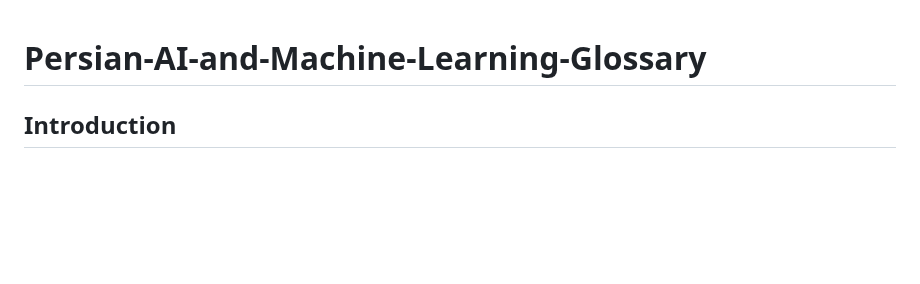
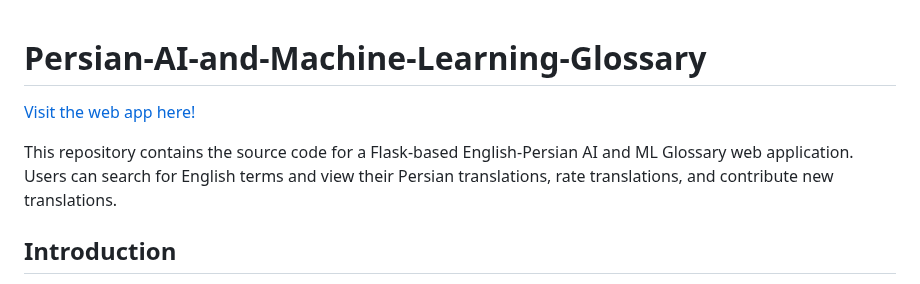
Before and after one commit to snrazavi/Persian-AI-and-Machine-Learning-Glossary, a Markdown page: README.md, the part around the change. Drawn GitHub-style; blank space fills up the shorter version.

```diff
--- a/README.md
+++ b/README.md
@@ -1,4 +1,8 @@
 # Persian-AI-and-Machine-Learning-Glossary
+
+[Visit the web app here!](http://ai-ml-glossary-env.eba-h7y6b3yp.us-west-2.elasticbeanstalk.com/)
+
+This repository contains the source code for a Flask-based English-Persian AI and ML Glossary web application. Users can search for English terms and view their Persian translations, rate translations, and contribute new translations.
 
 ## Introduction
 
```
